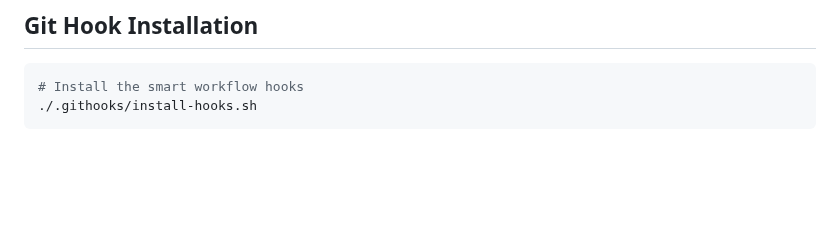
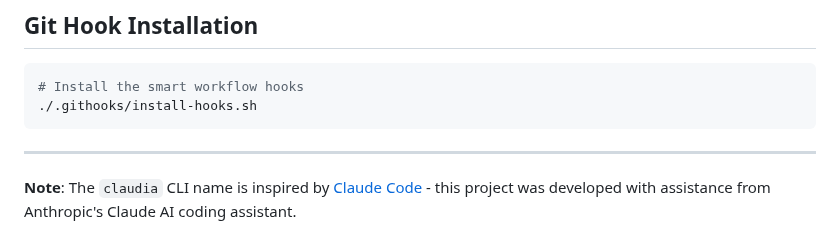
Before and after one commit to un33k/ansible-cloudy, a Markdown page: .secrets/README.md, the part around the change. GitHub-like rendering; blank space fills up the shorter version.

````diff
--- a/.secrets/README.md
+++ b/.secrets/README.md
@@ -360,3 +360,7 @@ ansible-vault decrypt .secrets/dev.yml # Decrypt file
 # Install the smart workflow hooks
 ./.githooks/install-hooks.sh
 ```
+
+---
+
+**Note**: The `claudia` CLI name is inspired by [Claude Code](https://claude.ai/code) - this project was developed with assistance from Anthropic's Claude AI coding assistant.
````
